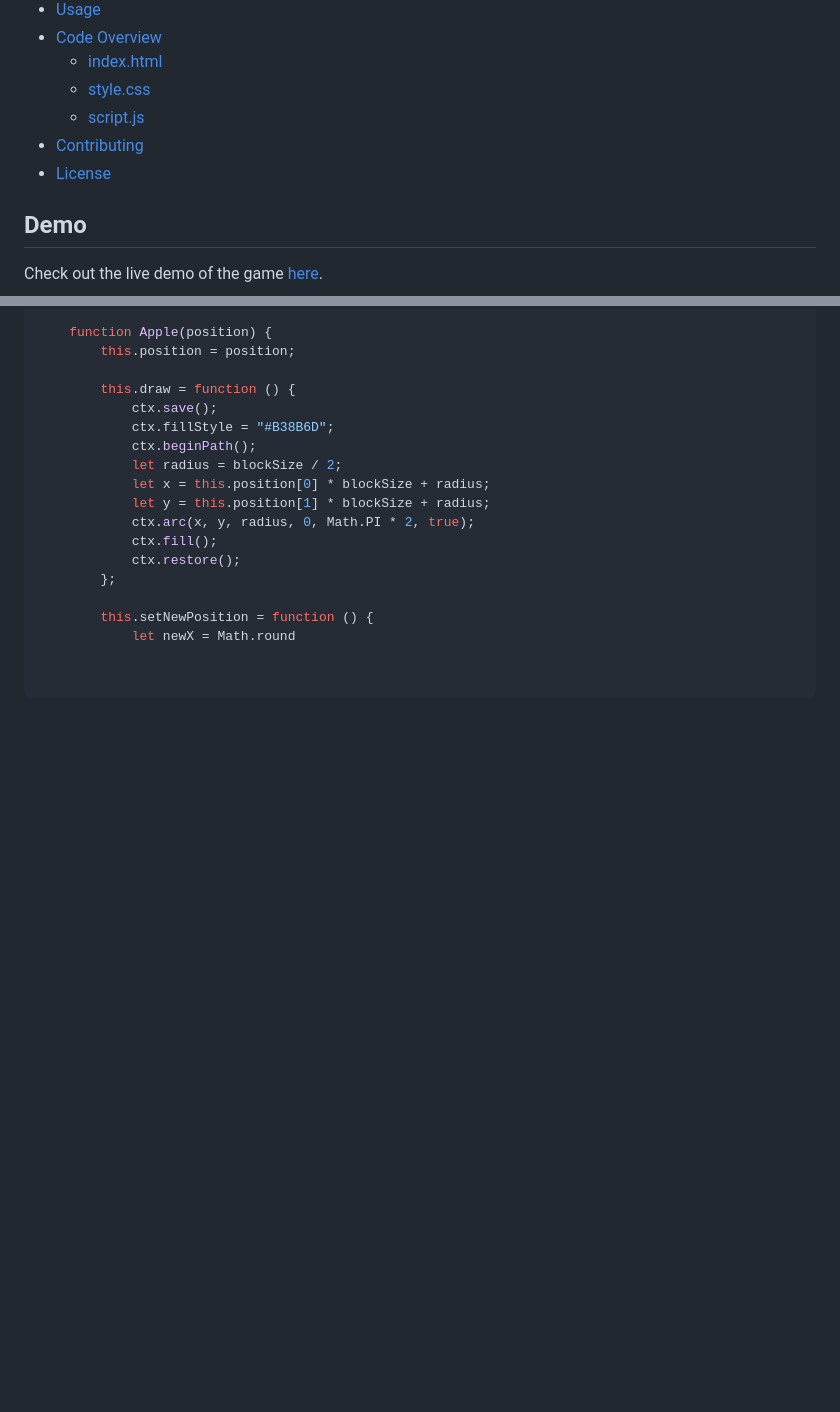
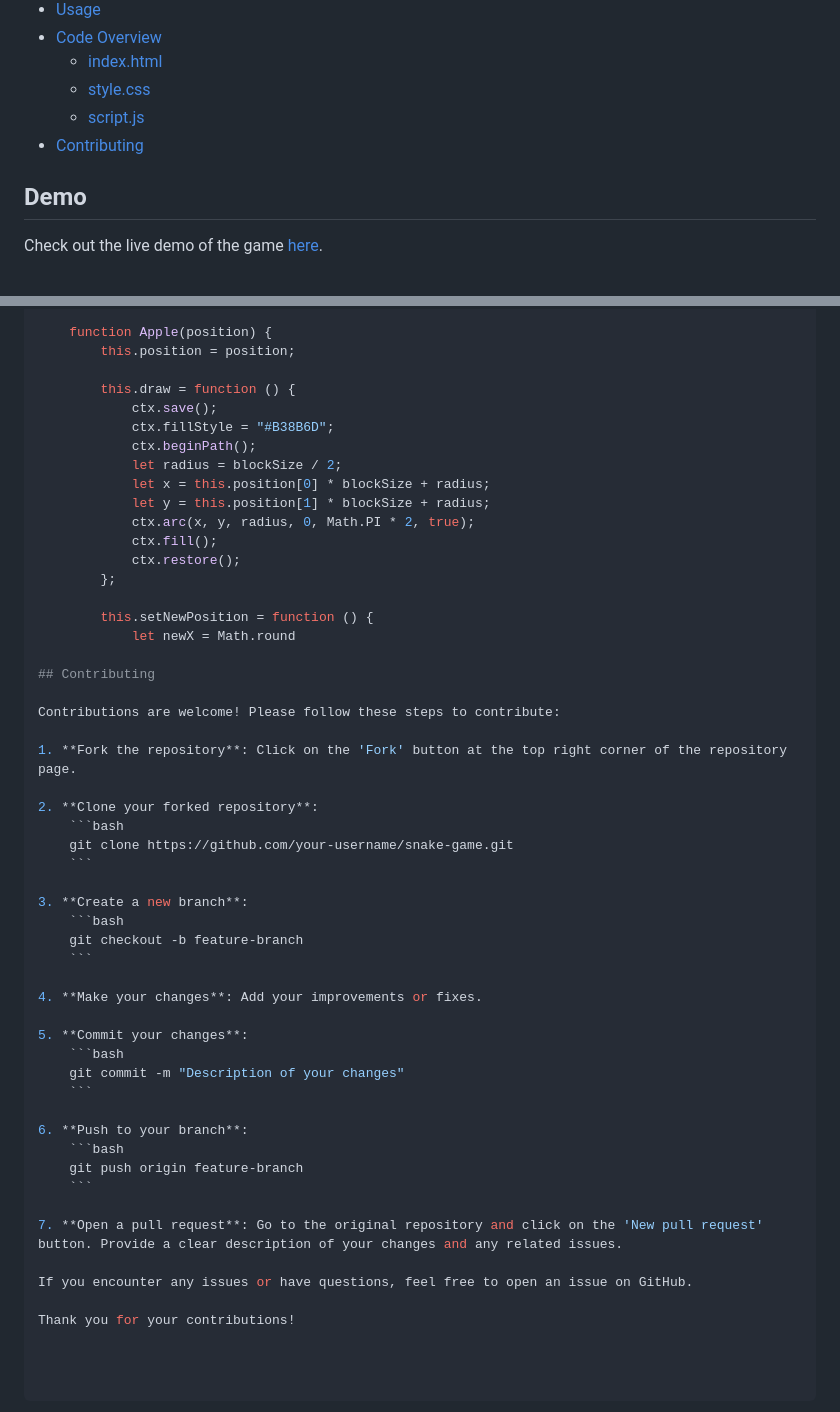
Before and after one commit to sarahsaroox8/Snake-Game, a Markdown page: README.md, 2 parts joined by grey strips. GitHub-like rendering; blank space fills up the shorter version.

````diff
--- a/README.md
+++ b/README.md
@@ -14,7 +14,6 @@ This project is a simple implementation of the classic Snake game using HTML, CS
   - [style.css](#stylecss)
   - [script.js](#scriptjs)
 - [Contributing](#contributing)
-- [License](#license)
 
 ## Demo
 
@@ -287,3 +286,37 @@ window.onload = () => {
 
         this.setNewPosition = function () {
             let newX = Math.round
+
+## Contributing
+
+Contributions are welcome! Please follow these steps to contribute:
+
+1. **Fork the repository**: Click on the 'Fork' button at the top right corner of the repository page.
+
+2. **Clone your forked repository**:
+    ```bash
+    git clone https://github.com/your-username/snake-game.git
+    ```
+
+3. **Create a new branch**:
+    ```bash
+    git checkout -b feature-branch
+    ```
+
+4. **Make your changes**: Add your improvements or fixes.
+
+5. **Commit your changes**:
+    ```bash
+    git commit -m "Description of your changes"
+    ```
+
+6. **Push to your branch**:
+    ```bash
+    git push origin feature-branch
+    ```
+
+7. **Open a pull request**: Go to the original repository and click on the 'New pull request' button. Provide a clear description of your changes and any related issues.
+
+If you encounter any issues or have questions, feel free to open an issue on GitHub.
+
+Thank you for your contributions!
````
